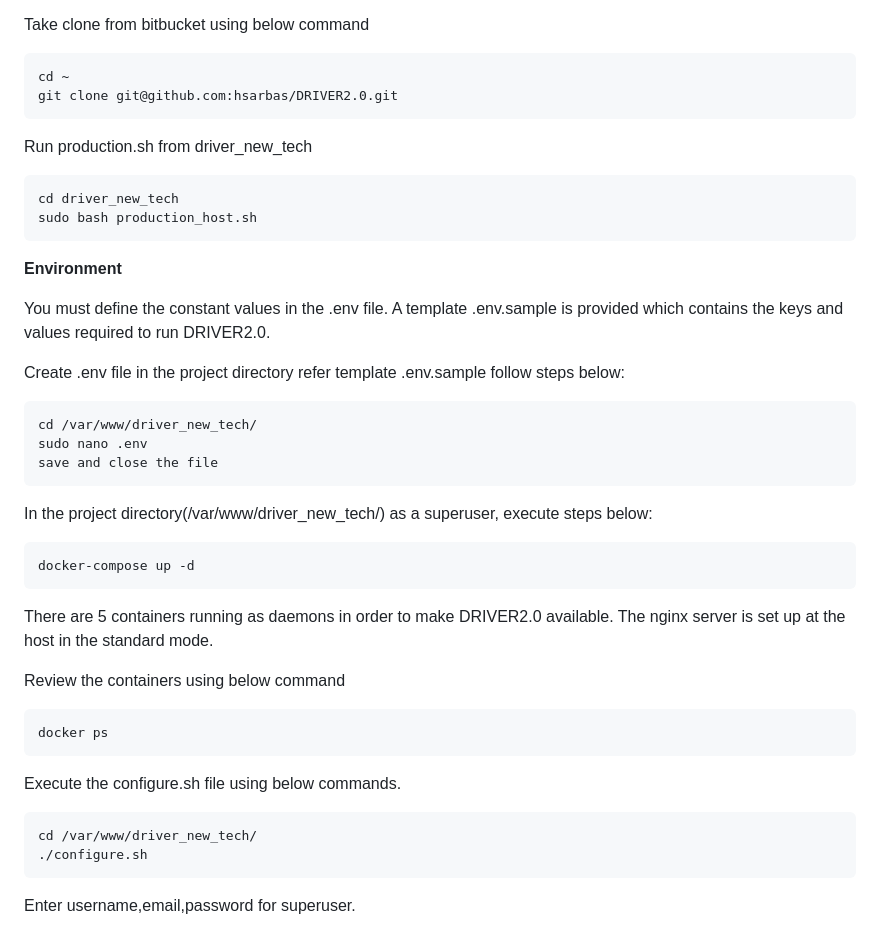
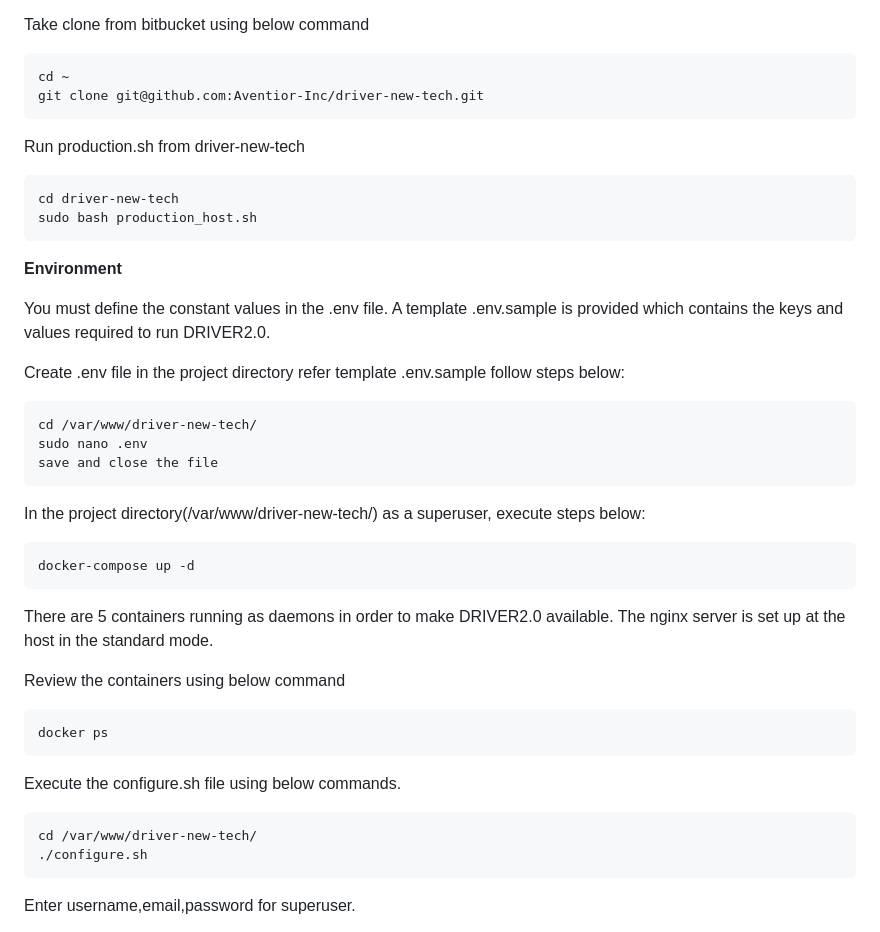
Before and after one commit to ishanavnt-01/driver-new-tech, a Markdown page: README.md, the part around the change. Rendered like a GitHub page.

```diff
--- a/README.md
+++ b/README.md
@@ -20,11 +20,11 @@ click on **New SSH key** button **paste the copied key** inside **key** textarea
 Take clone from bitbucket using below command
 
     cd ~
-    git clone git@github.com:hsarbas/DRIVER2.0.git
+    git clone git@github.com:Aventior-Inc/driver-new-tech.git
 
-Run production.sh from driver_new_tech
+Run production.sh from driver-new-tech
 
-    cd driver_new_tech
+    cd driver-new-tech
     sudo bash production_host.sh
 
 **Environment**
@@ -34,11 +34,11 @@ values required to run DRIVER2.0.
 
 Create .env file in the project directory refer template .env.sample follow steps below:
 
-    cd /var/www/driver_new_tech/
+    cd /var/www/driver-new-tech/
     sudo nano .env
     save and close the file
 
-In the project directory(/var/www/driver_new_tech/) as a superuser, execute steps below:
+In the project directory(/var/www/driver-new-tech/) as a superuser, execute steps below:
 
     docker-compose up -d
 
@@ -51,7 +51,7 @@ Review the containers using below command
 
 Execute the configure.sh file using below commands.
 
-    cd /var/www/driver_new_tech/
+    cd /var/www/driver-new-tech/
     ./configure.sh
 
 Enter username,email,password for superuser.
```
